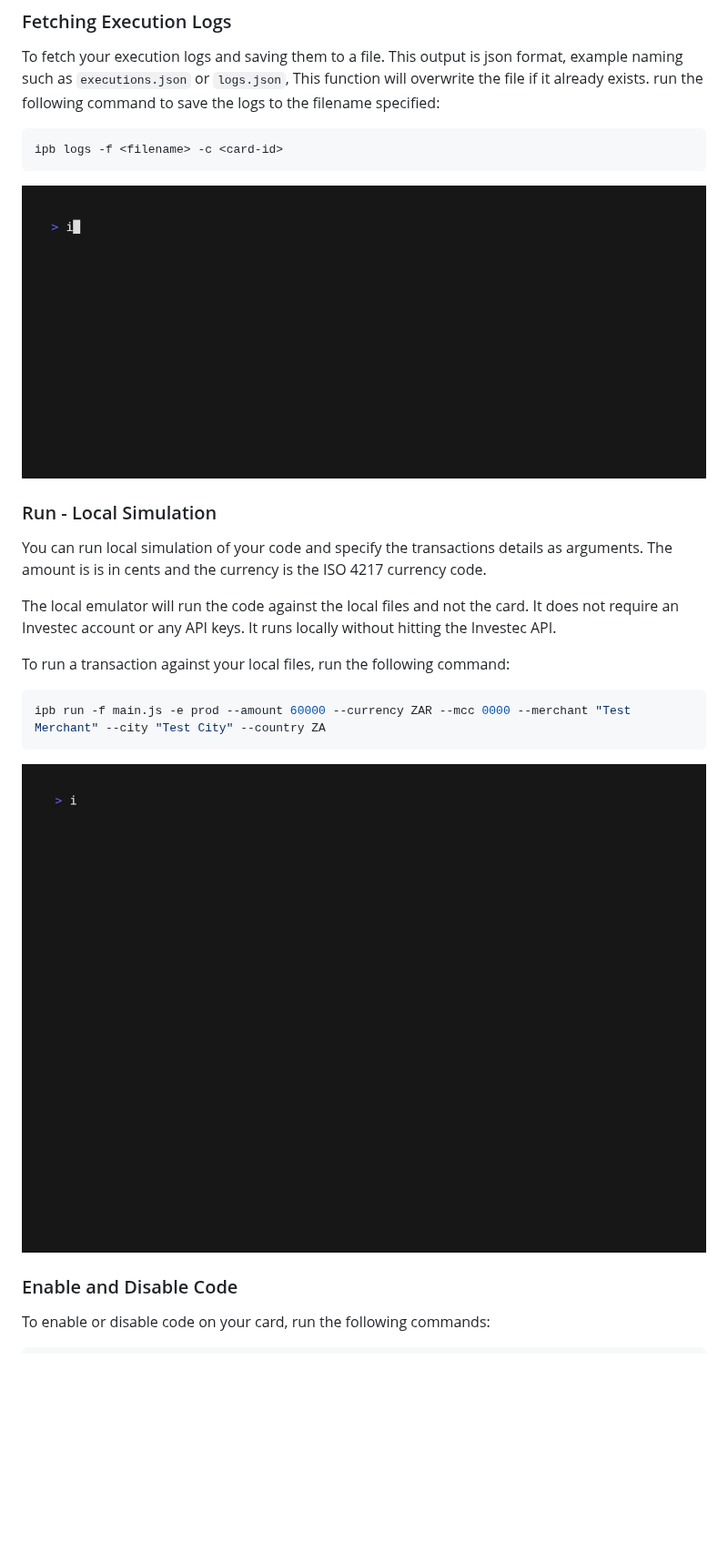
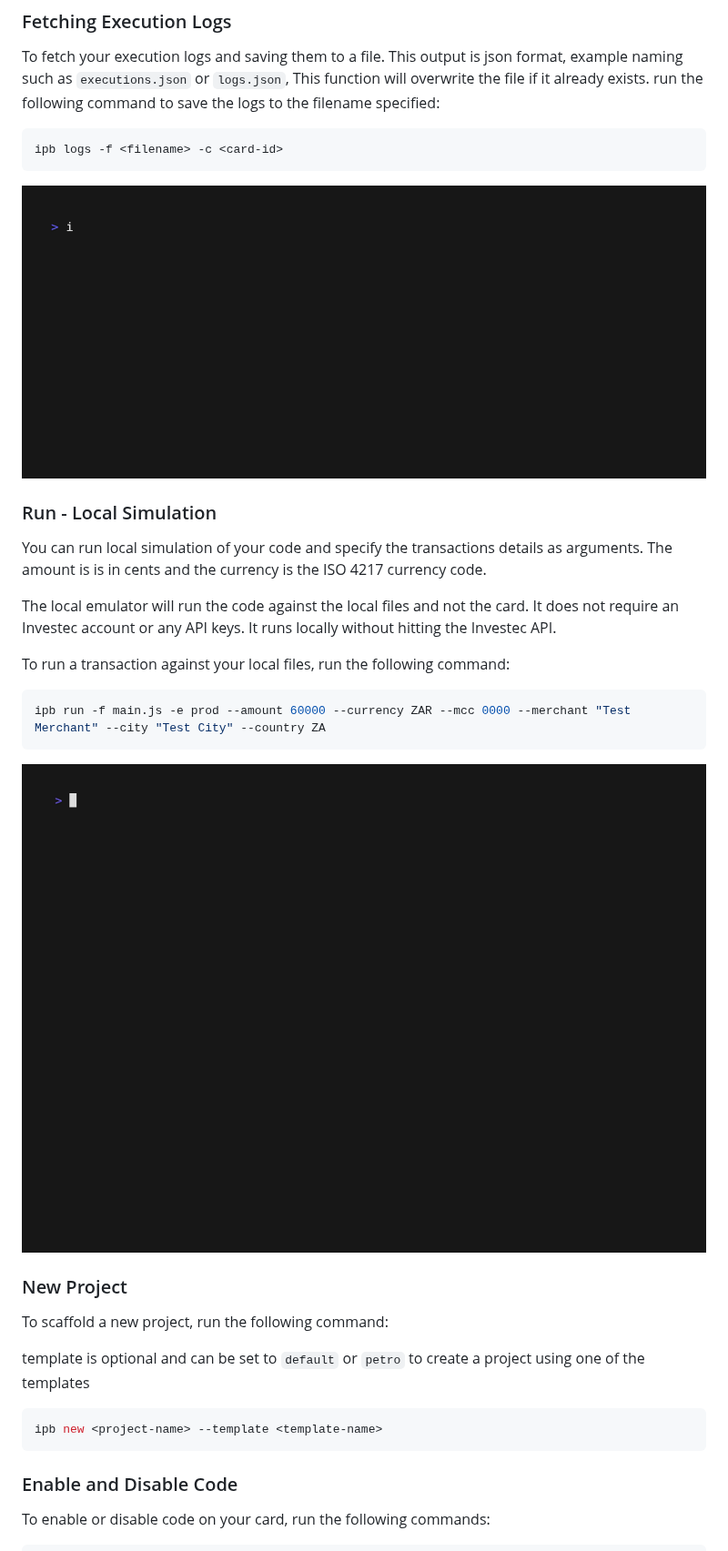
Before and after one commit to devinpearson/ipb, a Markdown page: README.md, the part around the change. Shown at 91% size. GitHub-like rendering; pictures changed too: assets/logs.gif, assets/run.gif; blank space fills up the shorter version.

````diff
--- a/README.md
+++ b/README.md
@@ -154,6 +154,16 @@ ipb run -f main.js -e prod --amount 60000 --currency ZAR --mcc 0000 --merchant "
 ```
 
 ![run command](assets/run.gif)
+
+### New Project
+
+To scaffold a new project, run the following command:
+
+template is optional and can be set to `default` or `petro` to create a project using one of the templates
+
+```bash
+ipb new <project-name> --template <template-name>
+```
 
 ### Enable and Disable Code
 
````
Also changed, not shown: assets/cards.gif, assets/deploy.gif, assets/toggle.gif, 13 other files.
